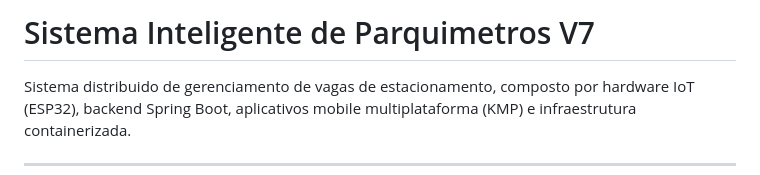
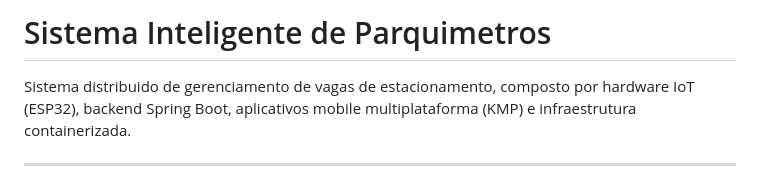
Before and after one commit to deletrr/PI6_2, a Markdown page: README.md, the part around the change. Rendered like a GitHub page.

```diff
--- a/README.md
+++ b/README.md
@@ -1,4 +1,4 @@
-# Sistema Inteligente de Parquimetros V7
+# Sistema Inteligente de Parquimetros
 
 Sistema distribuido de gerenciamento de vagas de estacionamento, composto por hardware IoT (ESP32), backend Spring Boot, aplicativos mobile multiplataforma (KMP) e infraestrutura containerizada.
 
```
